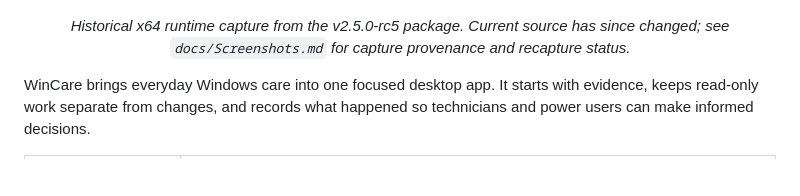
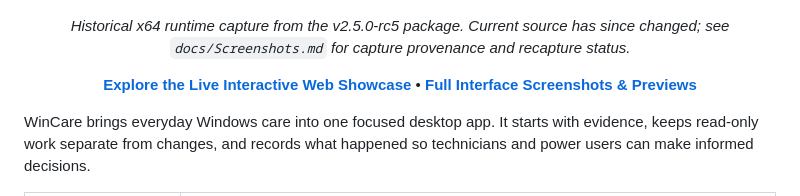
Before and after one commit to AmirrezaFarnamTaheri/WinCare, a Markdown page: README.md, the part around the change. GitHub-like rendering; blank space fills up the shorter version.

```diff
--- a/README.md
+++ b/README.md
@@ -23,6 +23,11 @@
 </p>
 
 <p align="center"><em>Historical x64 runtime capture from the v2.5.0-rc5 package. Current source has since changed; see <code>docs/Screenshots.md</code> for capture provenance and recapture status.</em></p>
+
+<p align="center">
+  <a href="docs/showcase.html"><strong>Explore the Live Interactive Web Showcase</strong></a> &bull;
+  <a href="docs/Screenshots.md"><strong>Full Interface Screenshots & Previews</strong></a>
+</p>
 
 WinCare brings everyday Windows care into one focused desktop app. It starts with evidence, keeps read-only work separate from changes, and records what happened so technicians and power users can make informed decisions.
 
```
Also changed, not shown: docs/README.md (+4 -1 lines), docs/Screenshots.md (+8 -0 lines), docs/images/architecture-preview.png, docs/images/showcase-preview.png, docs/images/tui-preview.png, 3 other files.
